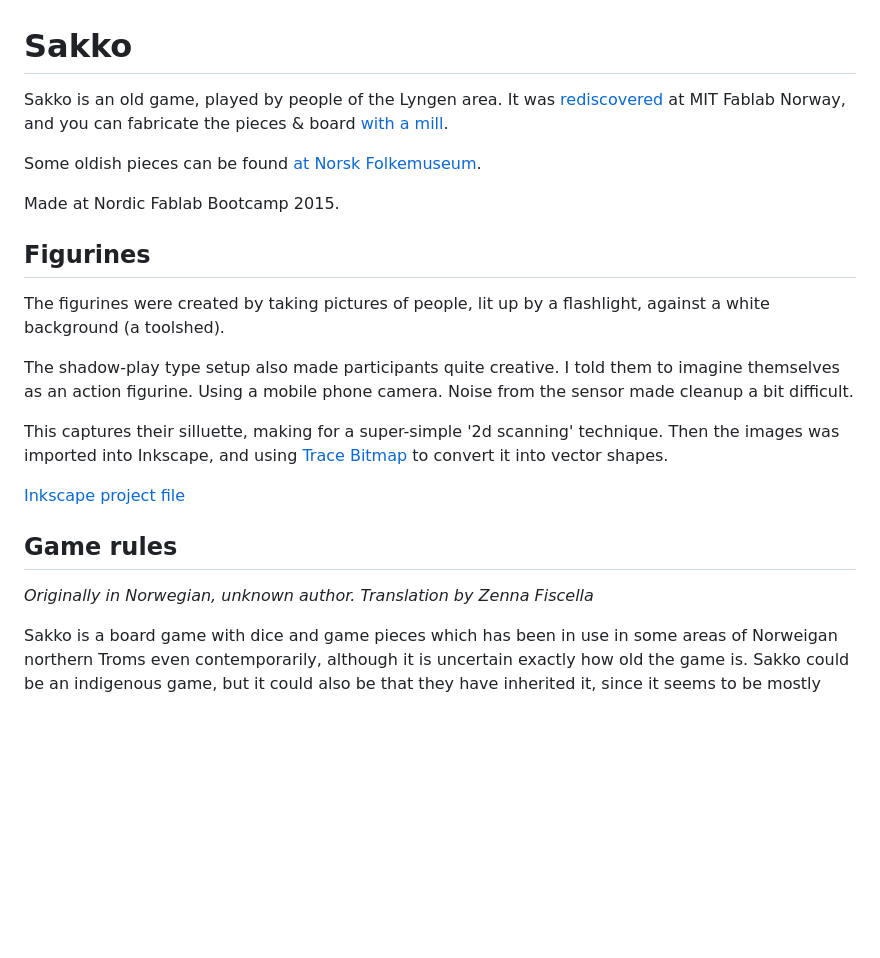
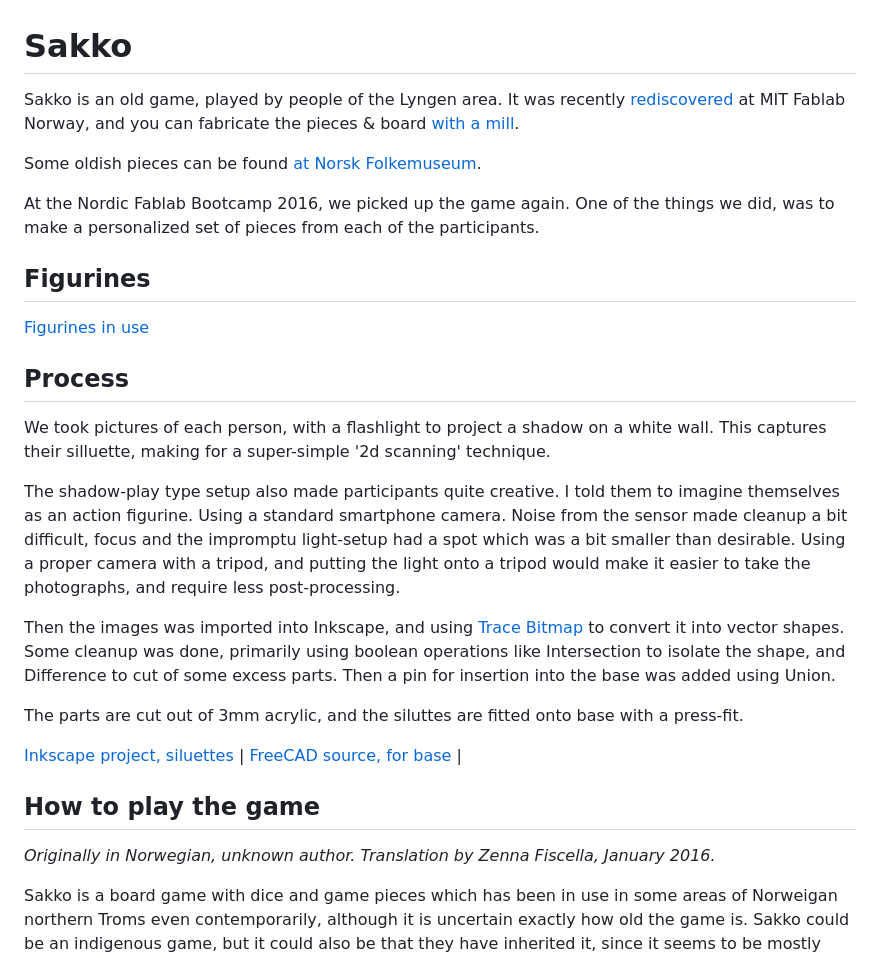
Before and after one commit to jonnor/projects, a Markdown page: sakko/README.md, the part around the change printed below. Drawn GitHub-style; blank space fills up the shorter version.

Commit message:
sakko: Add picture of final pieces

```diff
--- a/sakko/README.md
+++ b/sakko/README.md
@@ -2,29 +2,41 @@
 # Sakko
 
 Sakko is an old game, played by people of the Lyngen area.
-It was [rediscovered](http://www.fablab.no/index.php/news-nyheter/229-206) at MIT Fablab Norway,
+It was recently [rediscovered](http://www.fablab.no/index.php/news-nyheter/229-206) at MIT Fablab Norway,
 and you can fabricate the pieces & board [with a mill](http://www.inference.phy.cam.ac.uk/cs482/fablab/projects/sakko/).
 
 Some oldish pieces can be found [at Norsk Folkemuseum](http://digitaltmuseum.no/011023295017).
 
-Made at Nordic Fablab Bootcamp 2015.
+At the Nordic Fablab Bootcamp 2016, we picked up the game again. One of the things we did,
+was to make a personalized set of pieces from each of the participants.
 
 ## Figurines
 
-The figurines were created by taking pictures of people, lit up by a flashlight, against a white background (a toolshed).
+[Figurines in use](./img/figurines-in-use.jpg)
+
+## Process
+
+We took pictures of each person, with a flashlight to project a shadow on a white wall.
+This captures their silluette, making for a super-simple '2d scanning' technique.
 
 The shadow-play type setup also made participants quite creative. I told them to imagine themselves as an action figurine.
-Using a mobile phone camera. Noise from the sensor made cleanup a bit difficult.
+Using a standard smartphone camera. Noise from the sensor made cleanup a bit difficult, focus
+and the impromptu light-setup had a spot which was a bit smaller than desirable.
+Using a proper camera with a tripod, and putting the light onto a tripod would make it easier to take
+the photographs, and require less post-processing.
 
-This captures their silluette, making for a super-simple '2d scanning' technique.
 Then the images was imported into Inkscape, and using [Trace Bitmap](https://inkscape.org/en/doc/tracing/tutorial-tracing.html)
-to convert it into vector shapes.
+to convert it into vector shapes. Some cleanup was done, primarily using boolean operations like Intersection to isolate the shape,
+and Difference to cut of some excess parts. Then a pin for insertion into the base was added using Union.
 
-[Inkscape project file](./figurines.svg)
+The parts are cut out of 3mm acrylic, and the siluttes are fitted onto base with a press-fit.
 
-## Game rules
+[Inkscape project, siluettes](./figurines.svg) |
+[FreeCAD source, for base](./sakko-solider.fcstd) |
 
-*Originally in Norwegian, unknown author. Translation by Zenna Fiscella*
+## How to play the game
+
+*Originally in Norwegian, unknown author. Translation by Zenna Fiscella, January 2016.*
 
 Sakko is a board game with dice and game pieces which has been in use in some areas of Norweigan northern Troms even contemporarily, although it is uncertain exactly how old the game is. Sakko could be an indigenous game, but it could also be that they have inherited it, since it seems to be mostly spread in coastal areas. Sakko may be from the era of Vikings but the shape of the royal piece pointing in a direction that it could be from Catholic times in Norway, then the top of the King piece is reminiscent of a pastoral staff.
 
```
Also changed, not shown: other parts of sakko/README.md (+1 -1 lines), sakko/img/figurines-in-use.jpg (added), 1 other file.
